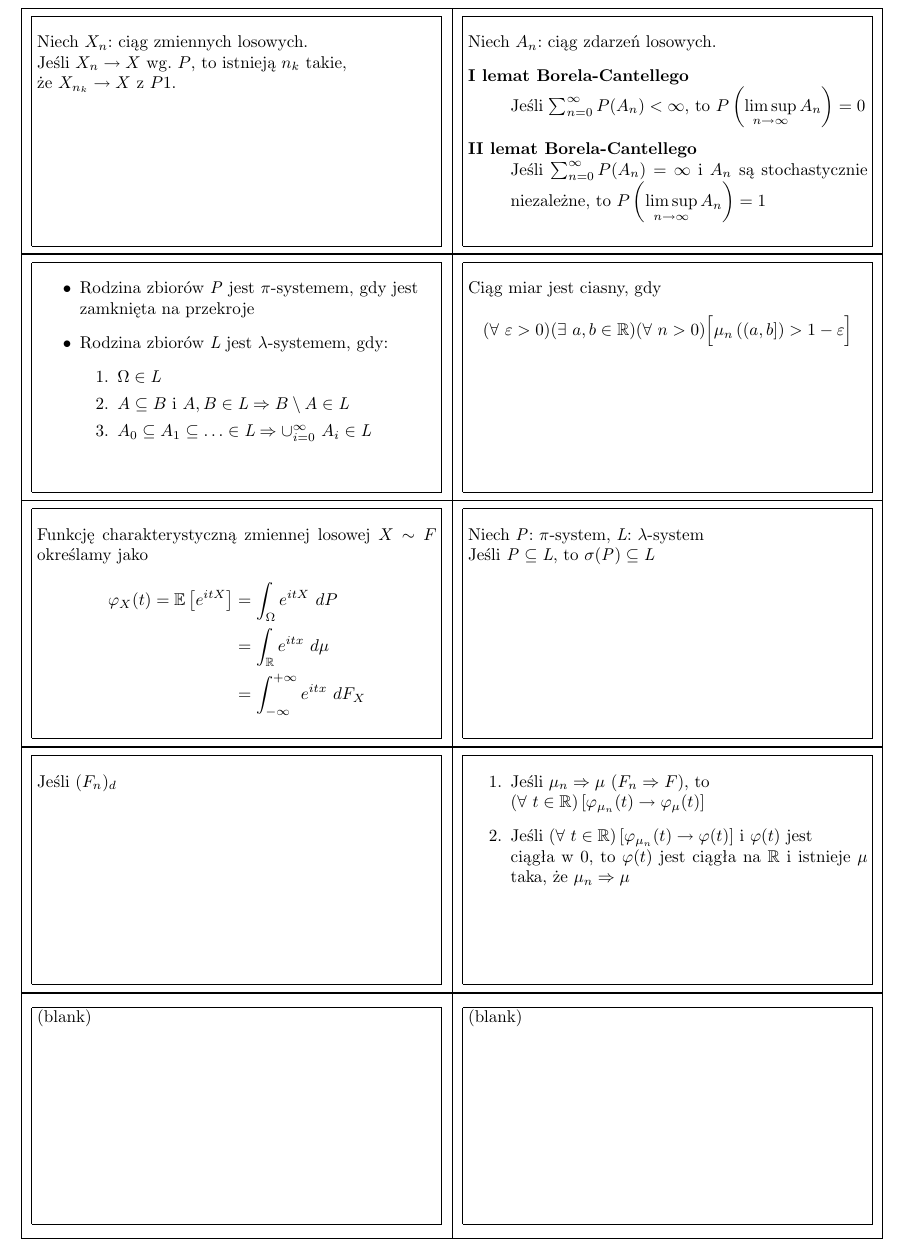
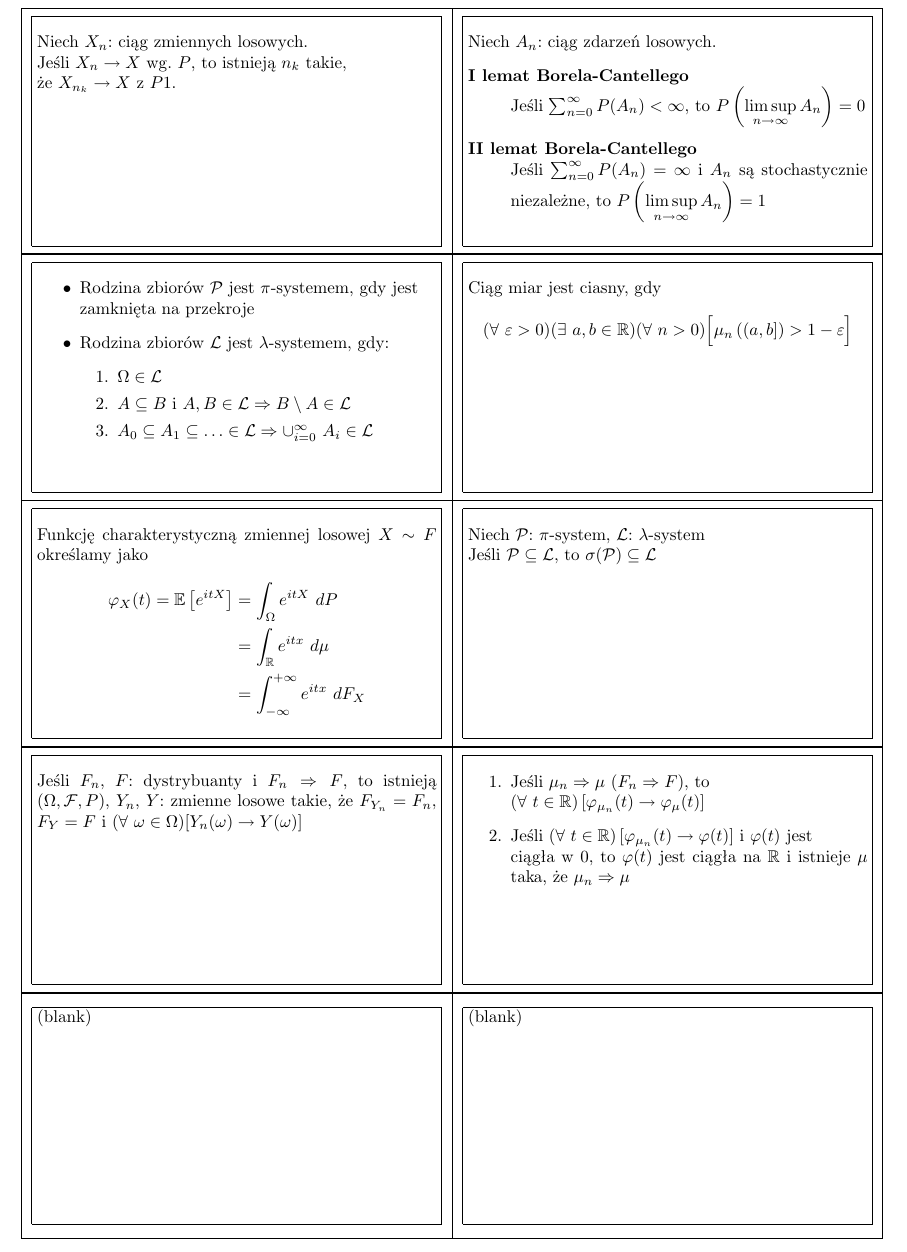
Before and after one commit to szubinskik/yurek_the_game, a LaTeX document (yurek_the_game.tex): part of page 2 of 2, cut so that both start at the same text. Compiled offline with pdfLaTeX.

Commit message:
[add] Twierdzenie Skorochoda o reprezentacji

```diff
--- a/yurek_the_game.tex
+++ b/yurek_the_game.tex
@@ -45,13 +45,13 @@ $$ (\forall \ \varepsilon > 0)(\exists \ a, b \in \mathbb{R})(\forall \ n > 0) \
 
 \smallskip
 \begin{itemize}
-\item Rodzina zbiorów $\mathit{P}$ jest $\pi$-systemem, gdy jest \\
+\item Rodzina zbiorów $\mathcal{P}$ jest $\pi$-systemem, gdy jest \\
 zamknięta na przekroje
-\item Rodzina zbiorów $\mathit{L}$ jest $\lambda$-systemem, gdy:
+\item Rodzina zbiorów $\mathcal{L}$ jest $\lambda$-systemem, gdy:
 	\begin{enumerate}
-	\item $\Omega \in \mathit{L}$
-	\item $A \subseteq B$ i $A, B \in \mathit{L} \Rightarrow B \setminus A \in \mathit{L}$
-	\item $A_0 \subseteq A_1 \subseteq \ldots \in \mathit{L} \Rightarrow \cup^{\infty}_{i=0} \ A_i \in \mathit{L}$
+	\item $\Omega \in \mathcal{L}$
+	\item $A \subseteq B$ i $A, B \in \mathcal{L} \Rightarrow B \setminus A \in \mathcal{L}$
+	\item $A_0 \subseteq A_1 \subseteq \ldots \in \mathcal{L} \Rightarrow \cup^{\infty}_{i=0} \ A_i \in \mathcal{L}$
 	\end{enumerate}
 
 \end{itemize}
@@ -61,8 +61,8 @@ zamknięta na przekroje
 \begin{flashcard}[Twierdzenie]{Twierdzenie o $\pi$-$\lambda$-systemach (Dynkin)}
 
 \smallskip
-Niech $\mathit{P}$: $\pi$-system, $\mathit{L}$: $\lambda$-system \\
-Jeśli $\mathit{P} \subseteq \mathit{L}$, to $\sigma(\mathit{P}) \subseteq \mathit{L}$
+Niech $\mathcal{P}$: $\pi$-system, $\mathcal{L}$: $\lambda$-system \\
+Jeśli $\mathcal{P} \subseteq \mathcal{L}$, to $\sigma(\mathcal{P}) \subseteq \mathcal{L}$
 \end{flashcard}
 
 \begin{flashcard}[Definicja]{Funkcja charakterystyczna}
@@ -89,7 +89,7 @@ $(\forall \ t \in \mathbb{R})\left[\varphi_{\mu_n}(t) \rightarrow \varphi_\mu(t)
 \begin{flashcard}[Twierdzenie]{Twierdzenie Skorochoda o reprezentacji}
 
 \smallskip
-Jeśli $(F_n)_d$
+Jeśli $F_n$, $F$: dystrybuanty i $F_n \Rightarrow F$, to istnieją $\left( \Omega, \mathcal{F}, P \right)$, $Y_n$, $Y$: zmienne losowe takie, że $F_{Y_n} = F_n$, $F_Y=F$ i $(\forall \ \omega \in \Omega)[Y_n(\omega) \rightarrow Y(\omega)]$
 \end{flashcard}
 \begin{flashcard}[Twierdzenie]{(blank)}
 (blank)
```
